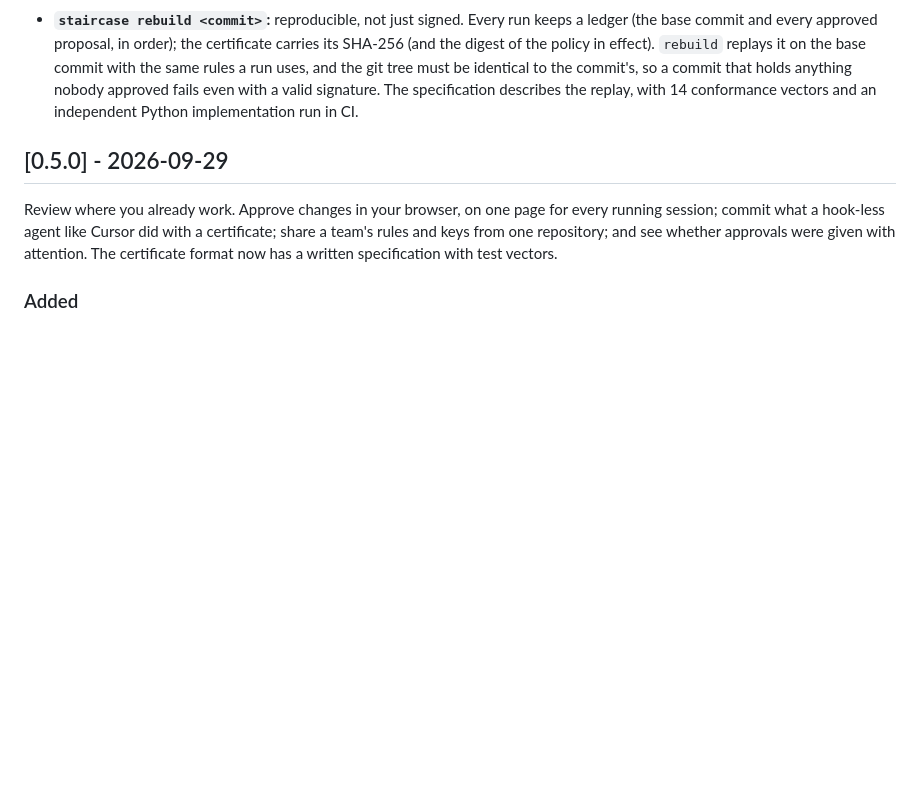
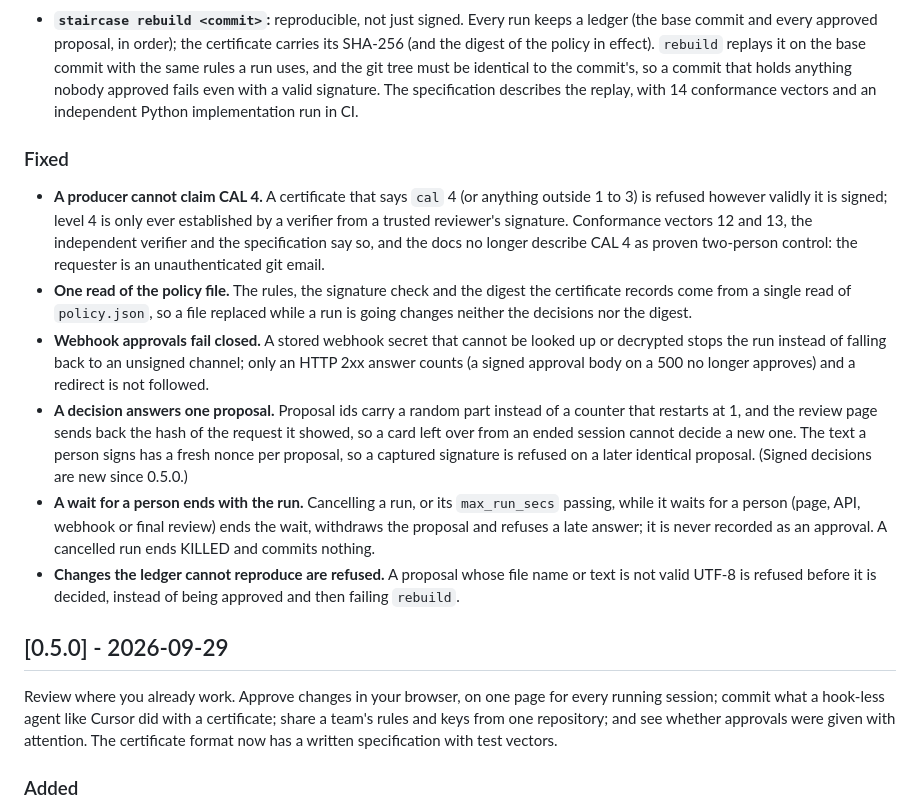
Before and after one commit to b070nd/stAirCase, a Markdown page: CHANGELOG.md, the part around the change. Drawn GitHub-style; blank space fills up the shorter version.

Commit message:
docs: changelog and roadmap for the assurance fixes

```diff
--- a/CHANGELOG.md
+++ b/CHANGELOG.md
@@ -40,6 +40,34 @@ Format follows [Keep a Changelog](https://keepachangelog.com/en/1.1.0/). This pr
   identical to the commit's, so a commit that holds anything nobody approved fails
   even with a valid signature. The specification describes the replay, with 14
   conformance vectors and an independent Python implementation run in CI.
+
+### Fixed
+
+- **A producer cannot claim CAL 4.** A certificate that says `cal` 4 (or anything
+  outside 1 to 3) is refused however validly it is signed; level 4 is only ever
+  established by a verifier from a trusted reviewer's signature. Conformance vectors
+  12 and 13, the independent verifier and the specification say so, and the docs
+  no longer describe CAL 4 as proven two-person control: the requester is an
+  unauthenticated git email.
+- **One read of the policy file.** The rules, the signature check and the digest the
+  certificate records come from a single read of `policy.json`, so a file replaced
+  while a run is going changes neither the decisions nor the digest.
+- **Webhook approvals fail closed.** A stored webhook secret that cannot be looked up
+  or decrypted stops the run instead of falling back to an unsigned channel; only an
+  HTTP 2xx answer counts (a signed approval body on a 500 no longer approves) and a
+  redirect is not followed.
+- **A decision answers one proposal.** Proposal ids carry a random part instead of a
+  counter that restarts at 1, and the review page sends back the hash of the request
+  it showed, so a card left over from an ended session cannot decide a new one. The
+  text a person signs has a fresh nonce per proposal, so a captured signature is
+  refused on a later identical proposal. (Signed decisions are new since 0.5.0.)
+- **A wait for a person ends with the run.** Cancelling a run, or its `max_run_secs`
+  passing, while it waits for a person (page, API, webhook or final review) ends
+  the wait, withdraws the proposal and refuses a late answer; it is never recorded
+  as an approval. A cancelled run ends KILLED and commits nothing.
+- **Changes the ledger cannot reproduce are refused.** A proposal whose file name or
+  text is not valid UTF-8 is refused before it is decided, instead of being approved
+  and then failing `rebuild`.
 
 ## [0.5.0] - 2026-09-29
 
```
Also changed, not shown: ROADMAP.md (+1 -1 lines).
